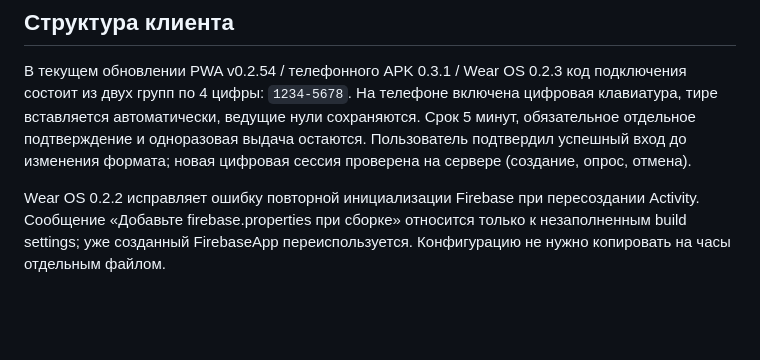
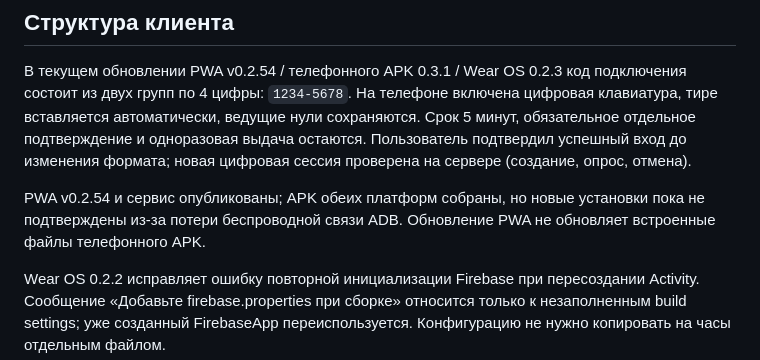
Before and after one commit to phazz1980/nutriciolog, a Markdown page: README.md, the part around the change. GitHub-like rendering; blank space fills up the shorter version.

```diff
--- a/README.md
+++ b/README.md
@@ -5,6 +5,8 @@
 ## Структура клиента
 
 В текущем обновлении PWA v0.2.54 / телефонного APK 0.3.1 / Wear OS 0.2.3 код подключения состоит из двух групп по 4 цифры: `1234-5678`. На телефоне включена цифровая клавиатура, тире вставляется автоматически, ведущие нули сохраняются. Срок 5 минут, обязательное отдельное подтверждение и одноразовая выдача остаются. Пользователь подтвердил успешный вход до изменения формата; новая цифровая сессия проверена на сервере (создание, опрос, отмена).
+
+PWA v0.2.54 и сервис опубликованы; APK обеих платформ собраны, но новые установки пока не подтверждены из-за потери беспроводной связи ADB. Обновление PWA не обновляет встроенные файлы телефонного APK.
 
 Wear OS 0.2.2 исправляет ошибку повторной инициализации Firebase при пересоздании Activity. Сообщение «Добавьте firebase.properties при сборке» относится только к незаполненным build settings; уже созданный FirebaseApp переиспользуется. Конфигурацию не нужно копировать на часы отдельным файлом.
 
```
Also changed, not shown: PROJECT_STATUS.md (+2 -0 lines), ROADMAP.md (+2 -1 lines).
